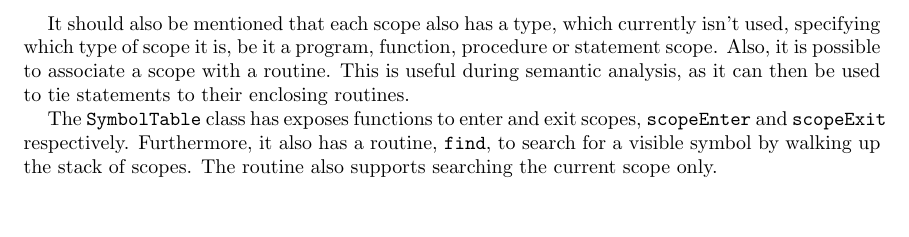
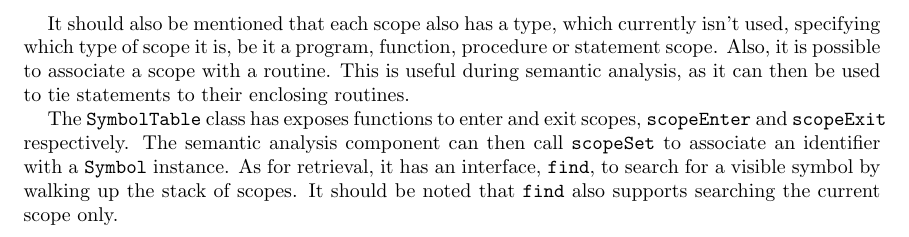
Before and after one commit to d-b/CSC488, a LaTeX paper (A3/doc/SEMANTICS.tex): part of page 4 of 4, cut so that both start at the same text, the shorter picture padded with empty space. Compiled offline with pdfLaTeX.

Commit message:
updated semantics doc

```diff
--- a/A3/doc/SEMANTICS.tex
+++ b/A3/doc/SEMANTICS.tex
@@ -193,9 +193,11 @@ a routine. This is useful during semantic analysis, as it can then be used to
 tie statements to their enclosing routines.
 
 The \texttt{SymbolTable} class has exposes functions to enter and exit scopes,
-\texttt{scopeEnter} and \texttt{scopeExit} respectively. Furthermore, it also
-has a routine, \texttt{find}, to search for a visible symbol by walking up the
-stack of scopes. The routine also supports searching the current scope only.
+\texttt{scopeEnter} and \texttt{scopeExit} respectively. The semantic analysis
+component can then call \texttt{scopeSet} to associate an identifier with a
+\texttt{Symbol} instance. As for retrieval, it has an interface, \texttt{find},
+to search for a visible symbol by walking up the stack of scopes. It should
+be noted that \texttt{find} also supports searching the current scope only.
 
 % ----------------------------------------------------------------
 \end{document}
```
Also changed, not shown: A3/doc/SEMANTICS.pdf.
